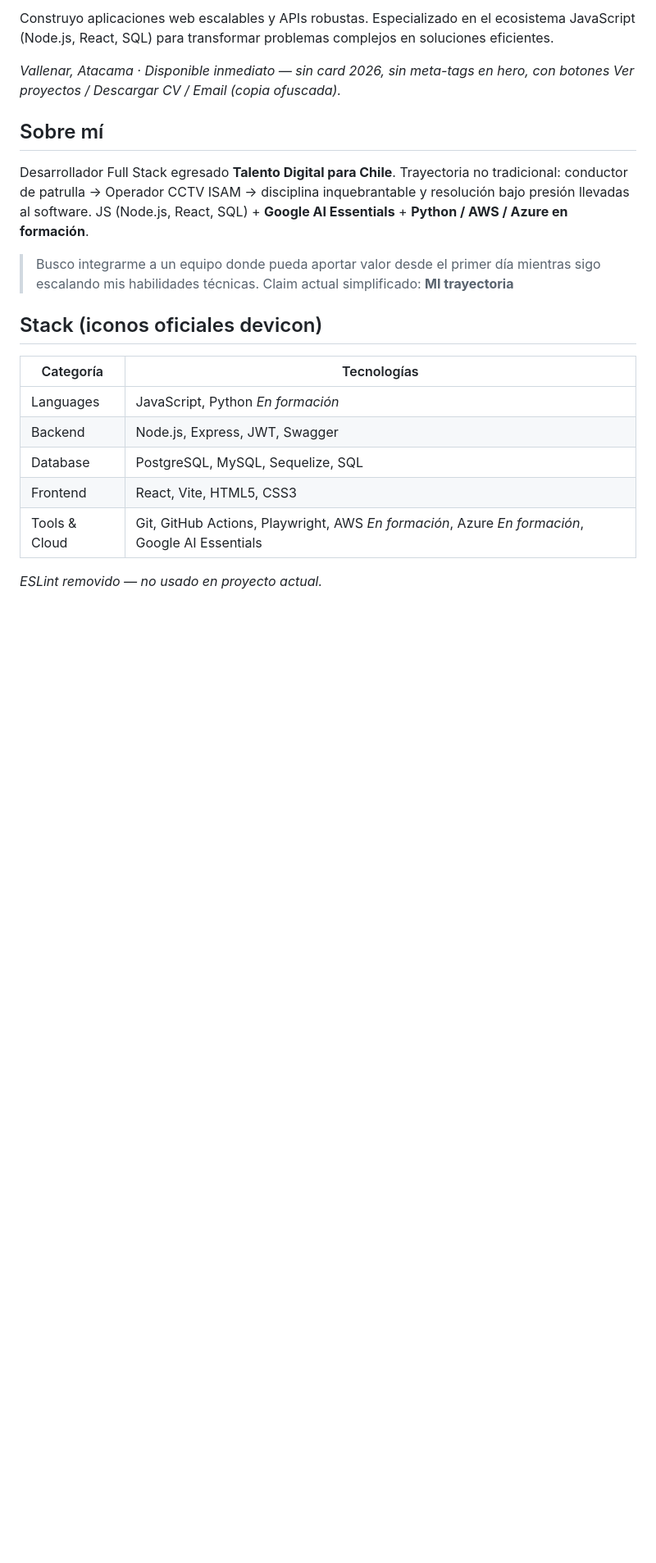
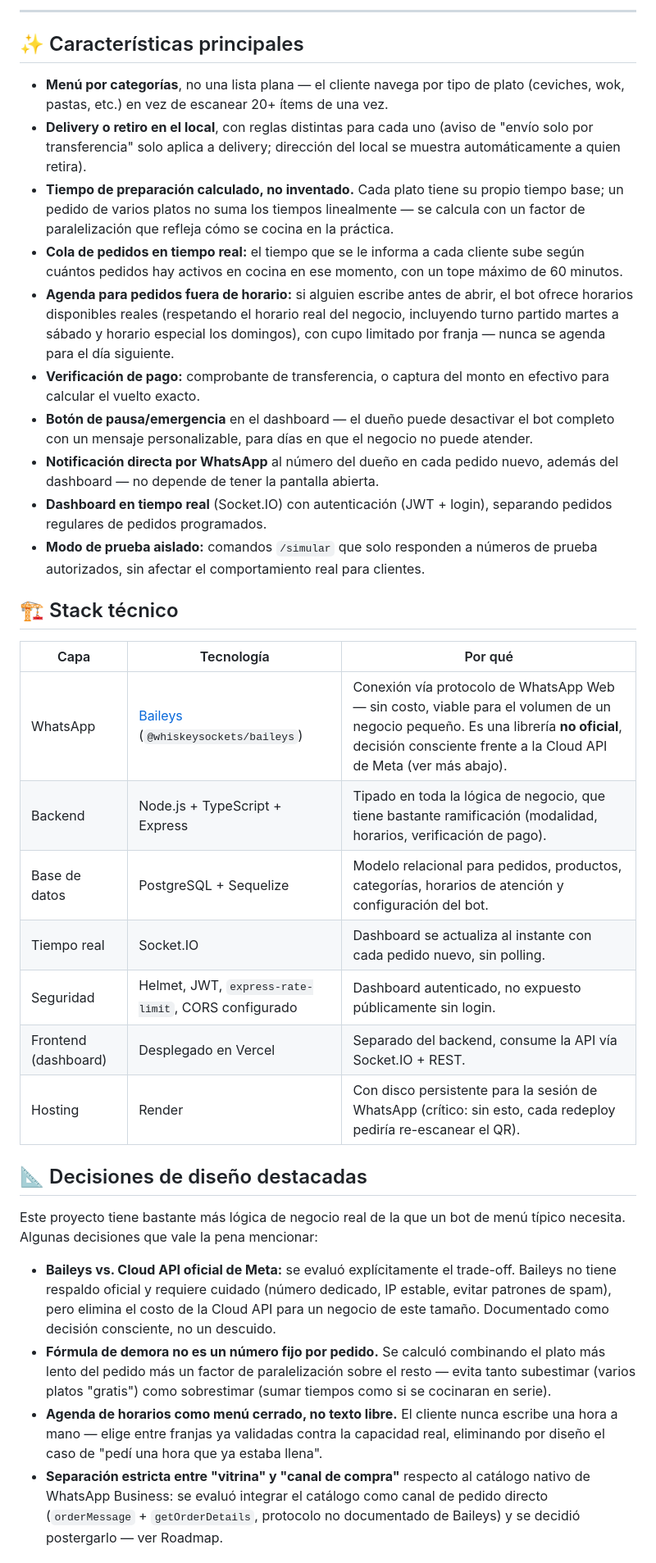
Before and after one commit to kevynceledon-ui/mi_Portafolio, a Markdown page: README.md, the part around one of its changes. Shown at 82% size. Rendered like a GitHub page; blank space fills up the shorter version.

Commit message:
Creación e implementación de readme

```diff
--- a/README.md
+++ b/README.md
@@ -8,24 +8,37 @@ Portfolio dark inspirado en heinsoe — negro puro `#000000`, tipografía Inter
 
-Construyo aplicaciones web escalables y APIs robustas. Especializado en el ecosistema JavaScript (Node.js, React, SQL) para transformar problemas complejos en soluciones eficientes.
+---
 
-*Vallenar, Atacama · Disponible inmediato — sin card 2026, sin meta-tags en hero, con botones Ver proyectos / Descargar CV / Email (copia ofuscada).*
+## ✨ Características principales
 
-## Sobre mí
+- **Menú por categorías**, no una lista plana — el cliente navega por tipo de plato (ceviches, wok, pastas, etc.) en vez de escanear 20+ ítems de una vez.
+- **Delivery o retiro en el local**, con reglas distintas para cada uno (aviso de "envío solo por transferencia" solo aplica a delivery; dirección del local se muestra automáticamente a quien retira).
+- **Tiempo de preparación calculado, no inventado.** Cada plato tiene su propio tiempo base; un pedido de varios platos no suma los tiempos linealmente — se calcula con un factor de paralelización que refleja cómo se cocina en la práctica.
+- **Cola de pedidos en tiempo real:** el tiempo que se le informa a cada cliente sube según cuántos pedidos hay activos en cocina en ese momento, con un tope máximo de 60 minutos.
+- **Agenda para pedidos fuera de horario:** si alguien escribe antes de abrir, el bot ofrece horarios disponibles reales (respetando el horario real del negocio, incluyendo turno partido martes a sábado y horario especial los domingos), con cupo limitado por franja — nunca se agenda para el día siguiente.
+- **Verificación de pago:** comprobante de transferencia, o captura del monto en efectivo para calcular el vuelto exacto.
+- **Botón de pausa/emergencia** en el dashboard — el dueño puede desactivar el bot completo con un mensaje personalizable, para días en que el negocio no puede atender.
+- **Notificación directa por WhatsApp** al número del dueño en cada pedido nuevo, además del dashboard — no depende de tener la pantalla abierta.
+- **Dashboard en tiempo real** (Socket.IO) con autenticación (JWT + login), separando pedidos regulares de pedidos programados.
+- **Modo de prueba aislado:** comandos `/simular` que solo responden a números de prueba autorizados, sin afectar el comportamiento real para clientes.
 
-Desarrollador Full Stack egresado **Talento Digital para Chile**. Trayectoria no tradicional: conductor de patrulla → Operador CCTV ISAM → disciplina inquebrantable y resolución bajo presión llevadas al software. JS (Node.js, React, SQL) + **Google AI Essentials** + **Python / AWS / Azure en formación**.
+## 🏗️ Stack técnico
 
-> Busco integrarme a un equipo donde pueda aportar valor desde el primer día mientras sigo escalando mis habilidades técnicas.
-> Claim actual simplificado: **MI trayectoria**
+| Capa | Tecnología | Por qué |
+|---|---|---|
+| WhatsApp | [Baileys](https://github.com/WhiskeySockets/Baileys) (`@whiskeysockets/baileys`) | Conexión vía protocolo de WhatsApp Web — sin costo, viable para el volumen de un negocio pequeño. Es una librería **no oficial**, decisión consciente frente a la Cloud API de Meta (ver más abajo). |
+| Backend | Node.js + TypeScript + Express | Tipado en toda la lógica de negocio, que tiene bastante ramificación (modalidad, horarios, verificación de pago). |
+| Base de datos | PostgreSQL + Sequelize | Modelo relacional para pedidos, productos, categorías, horarios de atención y configuración del bot. |
+| Tiempo real | Socket.IO | Dashboard se actualiza al instante con cada pedido nuevo, sin polling. |
+| Seguridad | Helmet, JWT, `express-rate-limit`, CORS configurado | Dashboard autenticado, no expuesto públicamente sin login. |
+| Frontend (dashboard) | Desplegado en Vercel | Separado del backend, consume la API vía Socket.IO + REST. |
+| Hosting | Render | Con disco persistente para la sesión de WhatsApp (crítico: sin esto, cada redeploy pediría re-escanear el QR). |
 
-## Stack (iconos oficiales devicon)
+## 📐 Decisiones de diseño destacadas
 
-| Categoría | Tecnologías |
-|-----------|-------------|
-| Languages | JavaScript, Python *En formación* |
-| Backend | Node.js, Express, JWT, Swagger |
-| Database | PostgreSQL, MySQL, Sequelize, SQL |
-| Frontend | React, Vite, HTML5, CSS3 |
-| Tools & Cloud | Git, GitHub Actions, Playwright, AWS *En formación*, Azure *En formación*, Google AI Essentials |
+Este proyecto tiene bastante más lógica de negocio real de la que un bot de menú típico necesita. Algunas decisiones que vale la pena mencionar:
 
-*ESLint removido — no usado en proyecto actual.*
+- **Baileys vs. Cloud API oficial de Meta:** se evaluó explícitamente el trade-off. Baileys no tiene respaldo oficial y requiere cuidado (número dedicado, IP estable, evitar patrones de spam), pero elimina el costo de la Cloud API para un negocio de este tamaño. Documentado como decisión consciente, no un descuido.
+- **Fórmula de demora no es un número fijo por pedido.** Se calculó combinando el plato más lento del pedido más un factor de paralelización sobre el resto — evita tanto subestimar (varios platos "gratis") como sobrestimar (sumar tiempos como si se cocinaran en serie).
+- **Agenda de horarios como menú cerrado, no texto libre.** El cliente nunca escribe una hora a mano — elige entre franjas ya validadas contra la capacidad real, eliminando por diseño el caso de "pedí una hora que ya estaba llena".
+- **Separación estricta entre "vitrina" y "canal de compra"** respecto al catálogo nativo de WhatsApp Business: se evaluó integrar el catálogo como canal de pedido directo (`orderMessage` + `getOrderDetails`, protocolo no documentado de Baileys) y se decidió postergarlo — ver Roadmap.
 
```
Also changed, not shown: other parts of README.md (+29 -37 lines).
